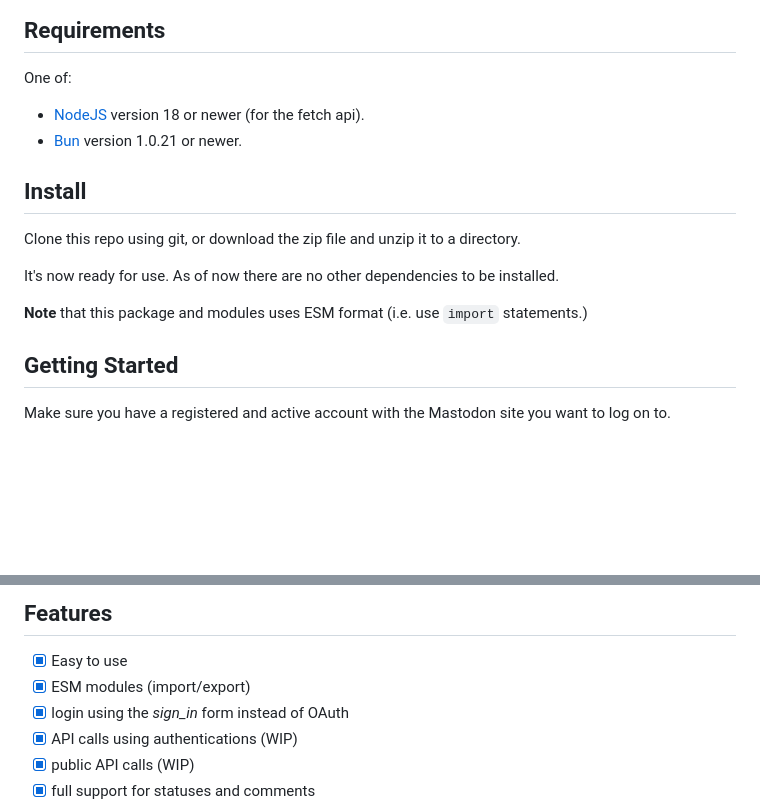
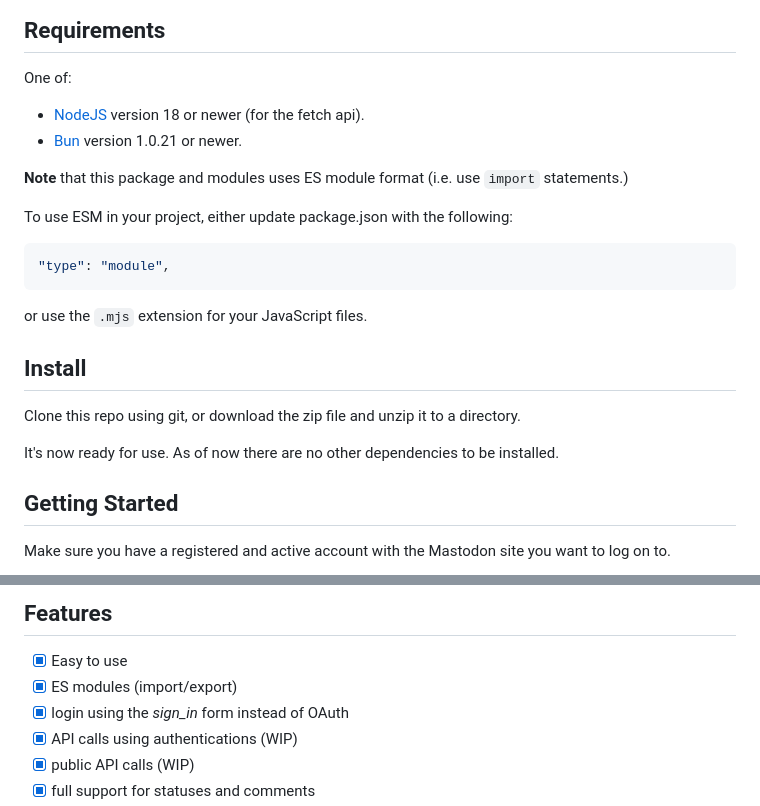
Before and after one commit to TechSavage2/gablib, a Markdown page: README.md, 2 parts joined by grey strips. Rendered like a GitHub page; blank space fills up the shorter version.

Commit message:
Note on ESM, typos

````diff
--- a/README.md
+++ b/README.md
@@ -20,14 +20,22 @@ One of:
 - [NodeJS](https://nodejs.org/en/) version 18 or newer (for the fetch api).
 - [Bun](https://bun.sh/) version 1.0.21 or newer.
 
+**Note** that this package and modules uses ES module format (i.e. use `import` statements.)
+
+To use ESM in your project, either update package.json with the following:
+
+```json
+"type": "module",
+```
+
+or use the `.mjs` extension for your JavaScript files.
+
 Install
 -------
 
 Clone this repo using git, or download the zip file and unzip it to a directory.
 
 It's now ready for use. As of now there are no other dependencies to be installed.
-
-**Note** that this package and modules uses ESM format (i.e. use `import` statements.)
 
 Getting Started
 ---------------
@@ -99,7 +107,7 @@ Features
 --------
 
 - [x] Easy to use
-- [x] ESM modules (import/export)
+- [x] ES modules (import/export)
 - [x] login using the _sign_in_ form instead of OAuth
 - [x] API calls using authentications (WIP)
 - [x] public API calls (WIP)
````
Also changed, not shown: other parts of README.md (+1 -1 lines).
